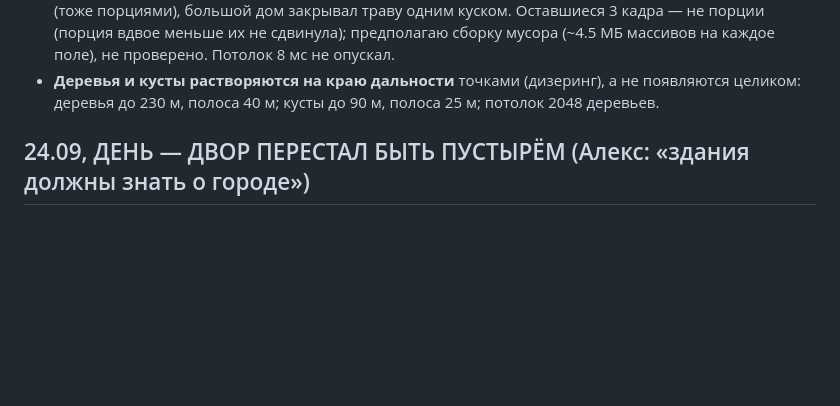
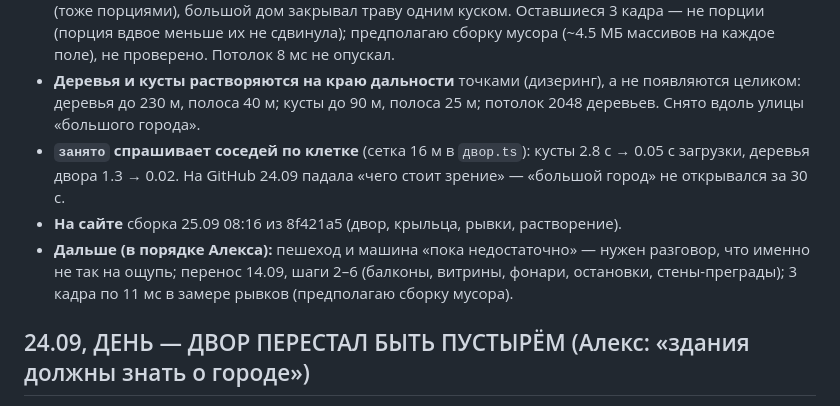
Before and after one commit to depth4/lifeboonremake, a Markdown page: STATE.md, the part around one of its changes. Drawn GitHub-style; blank space fills up the shorter version.

Commit message:
Память: 25.09 — рывки, растворение, сетка «занято», что на сайте и что дальше
Co-Authored-By: Claude Opus 5.5 <noreply@anthropic.com>
Claude-Session: https://claude.ai/code/session_01HnHn37QsQKQvCQCZdsnsjU

```diff
--- a/STATE.md
+++ b/STATE.md
@@ -21,7 +21,15 @@
   (~4.5 МБ массивов на каждое поле), не проверено. Потолок 8 мс не опускал.
 - **Деревья и кусты растворяются на краю дальности** точками (дизеринг),
   а не появляются целиком: деревья до 230 м, полоса 40 м; кусты до 90 м,
-  полоса 25 м; потолок 2048 деревьев.
+  полоса 25 м; потолок 2048 деревьев. Снято вдоль улицы «большого города».
+- **`занято` спрашивает соседей по клетке** (сетка 16 м в `двор.ts`):
+  кусты 2.8 с → 0.05 с загрузки, деревья двора 1.3 → 0.02. На GitHub
+  24.09 падала «чего стоит зрение» — «большой город» не открывался за 30 с.
+- **На сайте** сборка 25.09 08:16 из 8f421a5 (двор, крыльца, рывки, растворение).
+- **Дальше (в порядке Алекса):** пешеход и машина «пока недостаточно» —
+  нужен разговор, что именно не так на ощупь; перенос 14.09, шаги 2–6
+  (балконы, витрины, фонари, остановки, стены-преграды); 3 кадра по 11 мс
+  в замере рывков (предполагаю сборку мусора).
 
 ## 24.09, ДЕНЬ — ДВОР ПЕРЕСТАЛ БЫТЬ ПУСТЫРЁМ (Алекс: «здания должны знать о городе»)
 
```
Also changed, not shown: other parts of STATE.md (+1 -1 lines).
